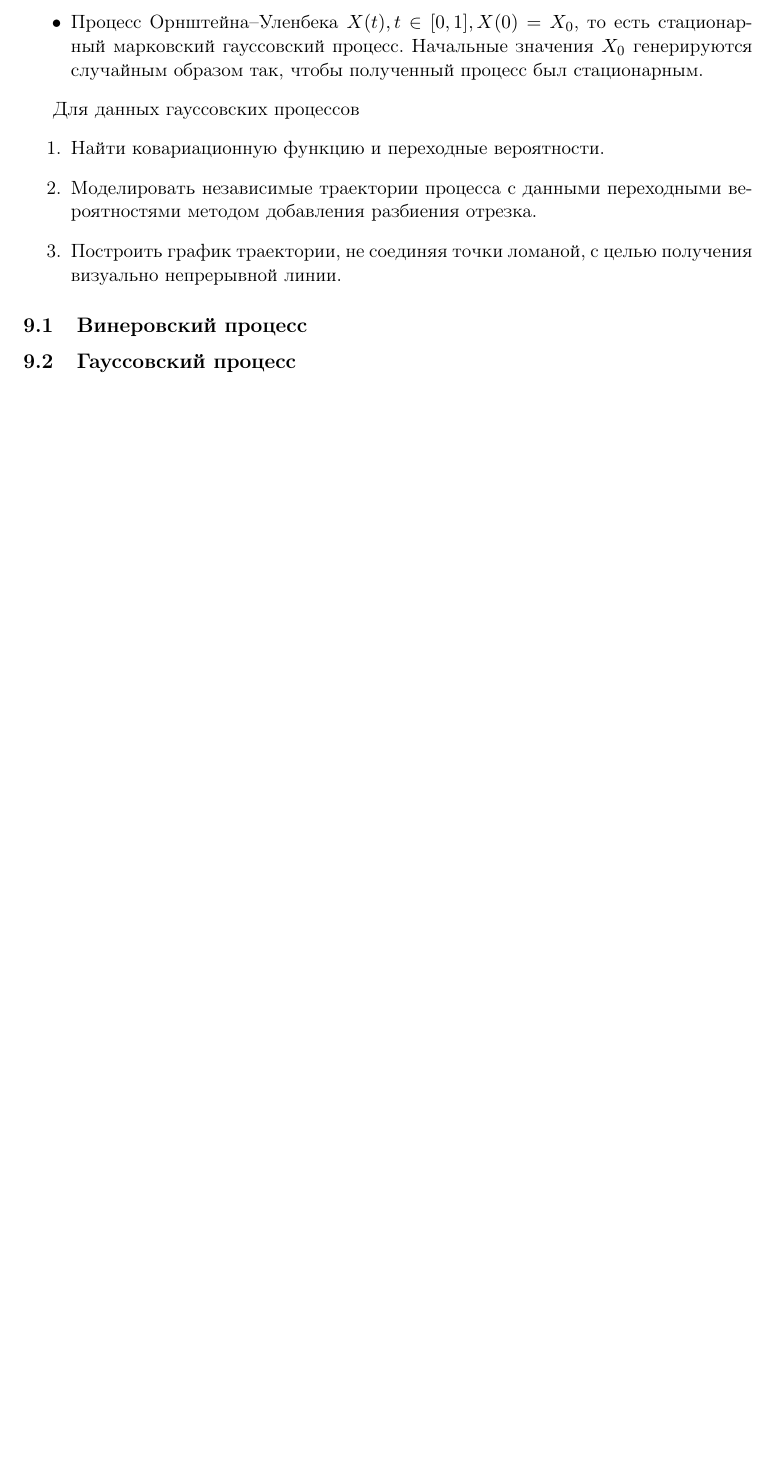
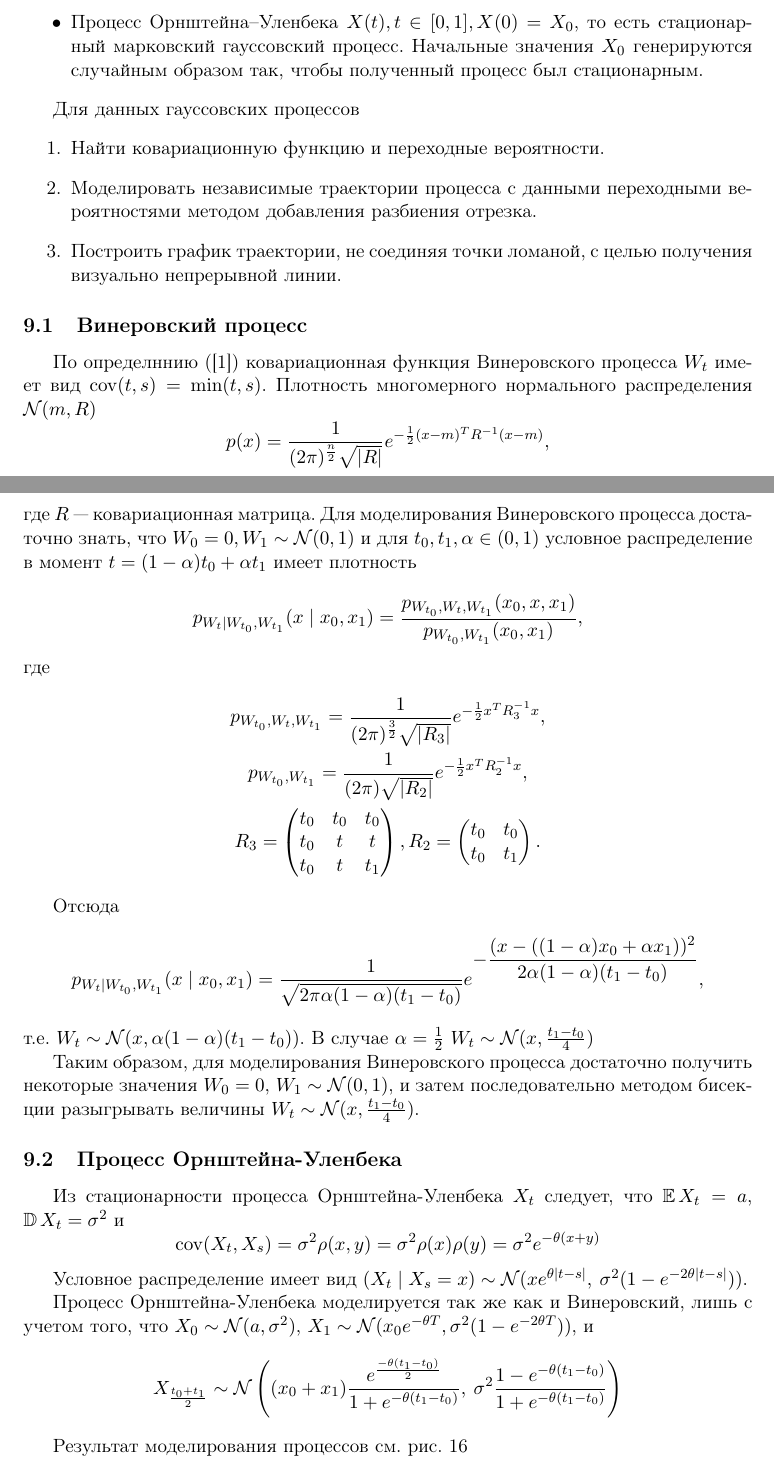
Before and after one commit to Arkadiy-Vladimirov/praktikum_7, a LaTeX document (report/report.tex, which reads report/task9.tex): part of page 25 of 27 before the commit and two parts of pages 25 and 26 of 29 after it, the two joined at a grey line, cut so that both start at the same text, the shorter picture padded with empty space. Compiled offline with pdfLaTeX.

Commit message:
#9 done (more or less)

```diff
--- a/report/report.tex
+++ b/report/report.tex
@@ -36,6 +36,7 @@
 
 \DeclareMathOperator{\Exp}{\mathbb{E}}
 \DeclareMathOperator{\Disp}{\mathbb{D}}
+\DeclareMathOperator{\cov}{cov}
 
 \begin{document}
 
--- a/report/task9.tex
+++ b/report/task9.tex
@@ -21,4 +21,73 @@
 
 \subsection{Винеровский процесс}
 
-\subsection{Гауссовский процесс}
+    По определннию (\cite{SAIM}) ковариационная функция Винеровского процесса
+    $W_t$ имеет вид $\cov(t,s) = \min (t,s)$. Плотность многомерного
+    нормального распределения $\mathcal{N}(m,R)$
+    \begin{equation*}
+        p(x) = \frac{1}{(2\pi)^
+        {\frac{n}{2}}\sqrt{|R|}}e^ {-\frac{1}{2}(x-m)^T R^{-1}(x-m)},
+    \end{equation*}
+    где $R$ --- ковариационная матрица. Для моделирования Винеровского процесса
+    достаточно знать, что $W_0 = 0, W_1 \sim \mathcal{N}(0,1)$ и для $t_0, t_1,
+    \alpha \in (0,1)$ условное распределение в момент $t = (1-\alpha)t_0 +
+    \alpha t_1$ имеет плотность
+    \begin{equation*}
+        p_{W_t \mid W_{t_0},W_{t_1}} (x \mid x_0,x_1) =
+        \frac{p_{W_{t_0},W_t,W_{t_1}}(x_0,x,x_1)} {p_{W_{t_0},W_{t_1}}(x_0,x_1)},
+	\end{equation*}
+    где
+    \begin{gather*}
+        p_{W_{t_0},W_t,W_{t_1}} = \frac{1}{(2\pi)^{\frac{3}{2}}\sqrt{|R_3|}}
+        e^{-\frac{1}{2}x^T R_3^{-1} x},\\
+        p_{W_{t_0},W_{t_1}} =
+        \frac{1}{(2\pi)\sqrt{|R_2|}} e^{-\frac{1}{2}x^T R_2^{-1} x},\\
+        R_3 = \begin{pmatrix}
+                t_0 & t_0 & t_0 \\
+                t_0 & t & t \\
+                t_0 & t & t_1
+                \end{pmatrix} ,
+        R_2 = \begin{pmatrix}
+            t_0 & t_0 \\
+            t_0 & t_1
+            \end{pmatrix}.
+    \end{gather*}
+
+    Отсюда
+    \begin{equation*}
+        p_{W_t \mid W_{t_0},W_{t_1}} (x \mid x_0,x_1) =
+        \frac{1}{\sqrt{2\pi\alpha(1-\alpha)(t_1-t_0)}}
+        e^{\displaystyle{-}
+        \dfrac{(x-((1-\alpha)x_0+\alpha x_1))^2}{2\alpha(1-\alpha)(t_1-t_0)}},
+    \end{equation*}
+    т.е. $W_t \sim \mathcal{N}(x,\alpha(1-\alpha)(t_1 - t_0))$. В случае
+    $\alpha = \frac{1}{2}$ $W_t \sim \mathcal{N}(x,\frac{t_1-t_0}{4})$
+
+    Таким образом, для моделирования Винеровского процесса достаточно получить
+    некоторые значения $W_0 = 0$, $W_1 \sim \mathcal{N}(0,1)$, и затем
+    последовательно методом бисекции разыгрывать величины $W_t \sim
+    \mathcal{N}(x,\frac{t_1-t_0}{4})$.
+
+\subsection{Процесс Орнштейна-Уленбека}
+
+    Из стационарности процесса Орнштейна-Уленбека $X_t$ следует, что
+    $\Exp X_t = a$, $\Disp X_t = \sigma^2$ и
+    \begin{equation*}
+        \cov (X_t,X_s) = \sigma^2 \rho(x,y) = \sigma^2 \rho(x) \rho(y) =
+        \sigma^2 e^{-\theta(x+y)}
+    \end{equation*}
+
+    Условное распределение имеет вид $(X_t \mid X_s = x) \sim
+    \mathcal{N}(x e^{\theta |t-s|},\:\sigma^2(1-e^{-2\theta |t-s|}))$.
+
+    Процесс Орнштейна-Уленбека моделируется так же как и Винеровский, лишь с
+    учетом того, что $X_0 \sim \mathcal{N}(a,\sigma^2)$,
+    $X_1 \sim \mathcal{N}(x_0 e^{-\theta T}, \sigma^2 (1-e^{-2\theta T}))$, и
+    \begin{equation*}
+        X_{\frac{t_0 + t_1}{2}} \sim \mathcal{N}\left(
+            (x_0+x_1)\frac{e^\frac{-\theta(t_1-t_0)}{2}}{1 + e^{-\theta(t_1-t_0)}},\:
+            \sigma^2 \frac{1 - e^{-\theta(t_1-t_0)}}{1 + e^{-\theta(t_1-t_0)}}
+            \right)
+    \end{equation*}
+
+    Результат моделирования процессов см. рис. \ref{processes}
```
Also changed, not shown: report/report.pdf, report/resources/task9_OrnUhl.png (added), report/resources/task9_Wiener.png (added), report/task9.tex (17 more changed lines), 2 other files.
